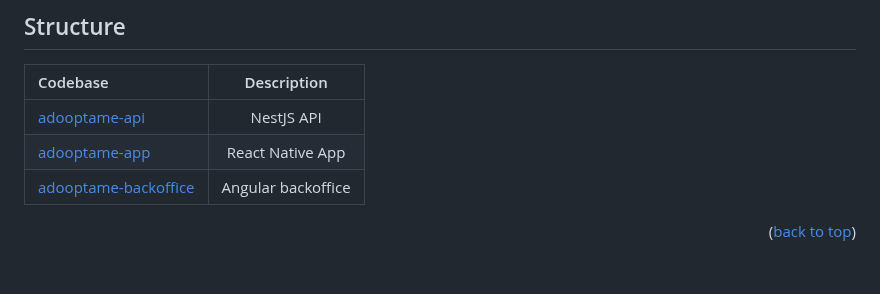
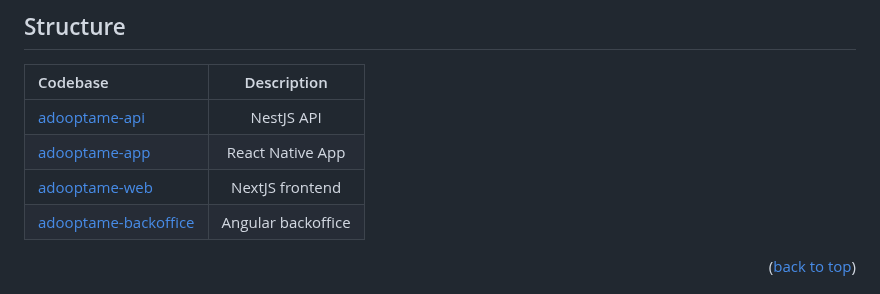
Before and after one commit to adrian-ozuna/adooptame, a Markdown page: README.md, the part around the change. Rendered like a GitHub page.

```diff
--- a/README.md
+++ b/README.md
@@ -102,6 +102,7 @@ Adoopta.me is an online and open platform that aims to make the process of adopt
 | :-------------------- | :-----------------------: |
 | [adooptame-api](adooptame-api)        |      NestJS API           |
 | [adooptame-app](adooptame-app)  |      React Native App
+| [adooptame-web](adooptame-web)      |      NextJS frontend
 | [adooptame-backoffice](adooptame-backoffice)      | Angular backoffice     |
 
 <p align="right">(<a href="#readme-top">back to top</a>)</p>
```
